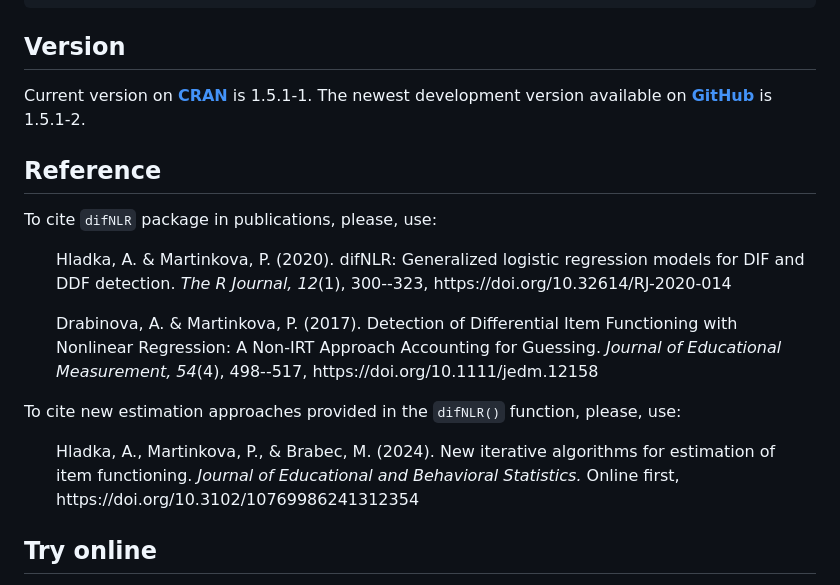
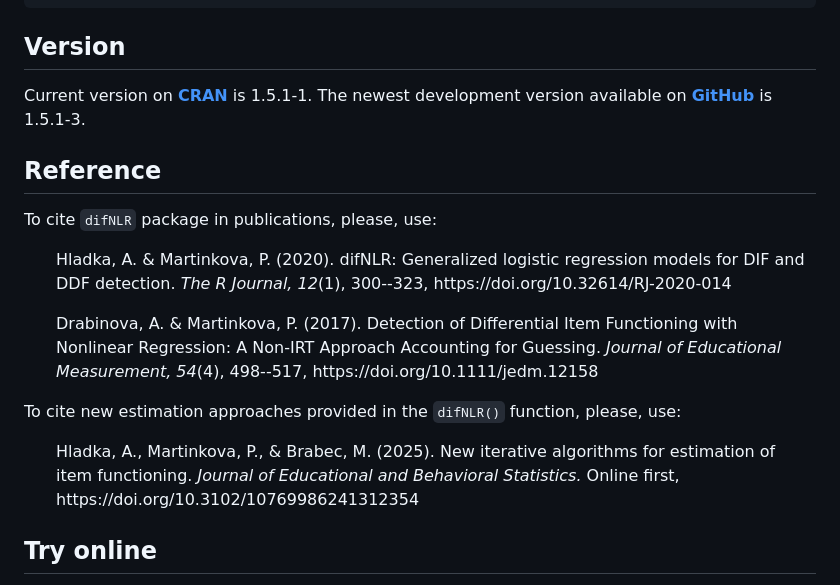
Before and after one commit to adelahladka/difNLR, a Markdown page: README.md, the part around one of its changes. Rendered like a GitHub page.

```diff
--- a/README.md
+++ b/README.md
@@ -41,7 +42,7 @@ devtools::install_github("adelahladka/difNLR")
 ## Version
 Current version on [**CRAN**](https://CRAN.R-project.org/package=difNLR) is
 1.5.1-1. The newest development version available on
-[**GitHub**](https://github.com/adelahladka/difNLR) is 1.5.1-2.
+[**GitHub**](https://github.com/adelahladka/difNLR) is 1.5.1-3.
 
 ## Reference
 To cite `difNLR` package in publications, please, use:
@@ -58,7 +59,7 @@ To cite `difNLR` package in publications, please, use:
 
 To cite new estimation approaches provided in the `difNLR()` function, please, use:
 
-<ul>Hladka, A., Martinkova, P., & Brabec, M. (2024). New iterative algorithms for estimation of item functioning.
+<ul>Hladka, A., Martinkova, P., & Brabec, M. (2025). New iterative algorithms for estimation of item functioning.
   <i>Journal of Educational and Behavioral Statistics. </i>
   Online first, https://doi.org/10.3102/10769986241312354</ul>
 
```
Also changed, not shown: other parts of README.md (+1 -0 lines).
